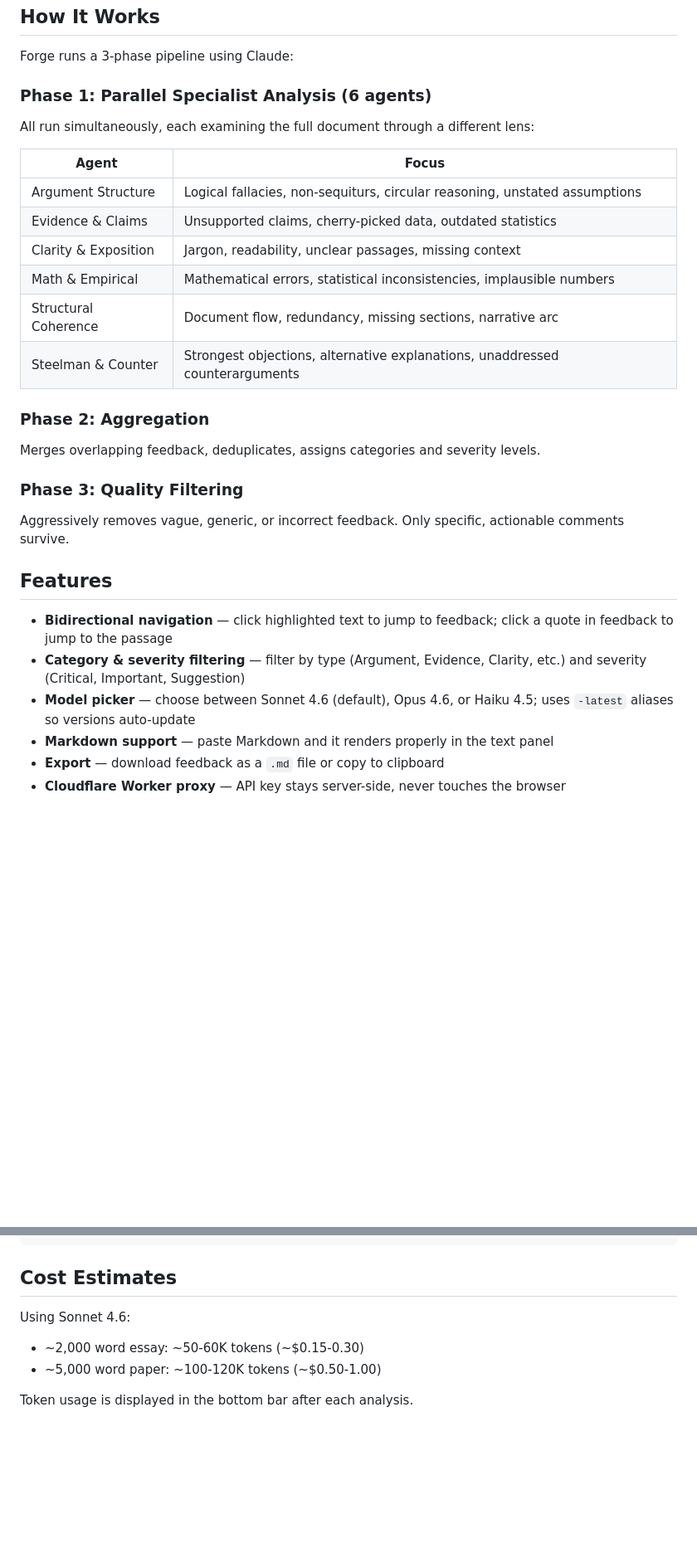
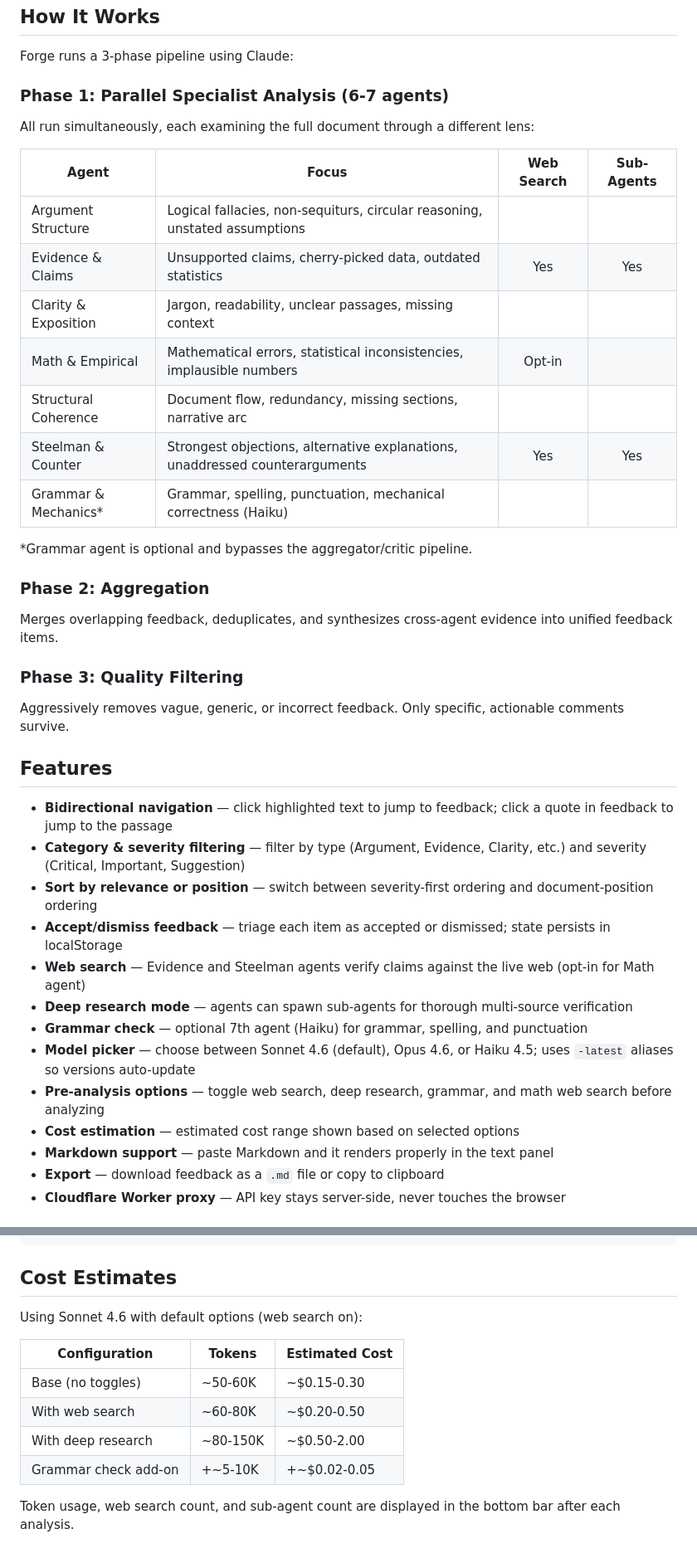
Before and after one commit to tedfoley/refine-forge, a Markdown page: README.md, 2 parts joined by grey strips. Shown at 83% size. GitHub-like rendering; blank space fills up the shorter version.

Commit message:
Update README for v2 features
Document web search, sub-agents, grammar agent, sort/accept-dismiss,
pre-analysis options, and updated cost estimates.

Co-Authored-By: Claude Opus 4.6 <noreply@anthropic.com>

```diff
--- a/README.md
+++ b/README.md
@@ -8,20 +8,23 @@ A multi-agent AI tool that performs deep, reviewer-grade analysis on essays, blo
 
 Forge runs a 3-phase pipeline using Claude:
 
-### Phase 1: Parallel Specialist Analysis (6 agents)
+### Phase 1: Parallel Specialist Analysis (6-7 agents)
 All run simultaneously, each examining the full document through a different lens:
 
-| Agent | Focus |
-|-------|-------|
-| Argument Structure | Logical fallacies, non-sequiturs, circular reasoning, unstated assumptions |
-| Evidence & Claims | Unsupported claims, cherry-picked data, outdated statistics |
-| Clarity & Exposition | Jargon, readability, unclear passages, missing context |
-| Math & Empirical | Mathematical errors, statistical inconsistencies, implausible numbers |
-| Structural Coherence | Document flow, redundancy, missing sections, narrative arc |
-| Steelman & Counter | Strongest objections, alternative explanations, unaddressed counterarguments |
+| Agent | Focus | Web Search | Sub-Agents |
+|-------|-------|:----------:|:----------:|
+| Argument Structure | Logical fallacies, non-sequiturs, circular reasoning, unstated assumptions | | |
+| Evidence & Claims | Unsupported claims, cherry-picked data, outdated statistics | Yes | Yes |
+| Clarity & Exposition | Jargon, readability, unclear passages, missing context | | |
+| Math & Empirical | Mathematical errors, statistical inconsistencies, implausible numbers | Opt-in | |
+| Structural Coherence | Document flow, redundancy, missing sections, narrative arc | | |
+| Steelman & Counter | Strongest objections, alternative explanations, unaddressed counterarguments | Yes | Yes |
+| Grammar & Mechanics* | Grammar, spelling, punctuation, mechanical correctness (Haiku) | | |
+
+*Grammar agent is optional and bypasses the aggregator/critic pipeline.
 
 ### Phase 2: Aggregation
-Merges overlapping feedback, deduplicates, assigns categories and severity levels.
+Merges overlapping feedback, deduplicates, and synthesizes cross-agent evidence into unified feedback items.
 
 ### Phase 3: Quality Filtering
 Aggressively removes vague, generic, or incorrect feedback. Only specific, actionable comments survive.
@@ -30,7 +33,14 @@ Aggressively removes vague, generic, or incorrect feedback. Only specific, actio
 
 - **Bidirectional navigation** — click highlighted text to jump to feedback; click a quote in feedback to jump to the passage
 - **Category & severity filtering** — filter by type (Argument, Evidence, Clarity, etc.) and severity (Critical, Important, Suggestion)
+- **Sort by relevance or position** — switch between severity-first ordering and document-position ordering
+- **Accept/dismiss feedback** — triage each item as accepted or dismissed; state persists in localStorage
+- **Web search** — Evidence and Steelman agents verify claims against the live web (opt-in for Math agent)
+- **Deep research mode** — agents can spawn sub-agents for thorough multi-source verification
+- **Grammar check** — optional 7th agent (Haiku) for grammar, spelling, and punctuation
 - **Model picker** — choose between Sonnet 4.6 (default), Opus 4.6, or Haiku 4.5; uses `-latest` aliases so versions auto-update
+- **Pre-analysis options** — toggle web search, deep research, grammar, and math web search before analyzing
+- **Cost estimation** — estimated cost range shown based on selected options
 - **Markdown support** — paste Markdown and it renders properly in the text panel
 - **Export** — download feedback as a `.md` file or copy to clipboard
 - **Cloudflare Worker proxy** — API key stays server-side, never touches the browser
@@ -75,8 +86,13 @@ Your API key stays on the server and is never sent to the browser.
 
 ## Cost Estimates
 
-Using Sonnet 4.6:
-- ~2,000 word essay: ~50-60K tokens (~$0.15-0.30)
-- ~5,000 word paper: ~100-120K tokens (~$0.50-1.00)
+Using Sonnet 4.6 with default options (web search on):
 
-Token usage is displayed in the bottom bar after each analysis.
+| Configuration | Tokens | Estimated Cost |
+|--------------|--------|---------------|
+| Base (no toggles) | ~50-60K | ~$0.15-0.30 |
+| With web search | ~60-80K | ~$0.20-0.50 |
+| With deep research | ~80-150K | ~$0.50-2.00 |
+| Grammar check add-on | +~5-10K | +~$0.02-0.05 |
+
+Token usage, web search count, and sub-agent count are displayed in the bottom bar after each analysis.
```
Also changed, not shown: other parts of README.md (+1 -0 lines).
